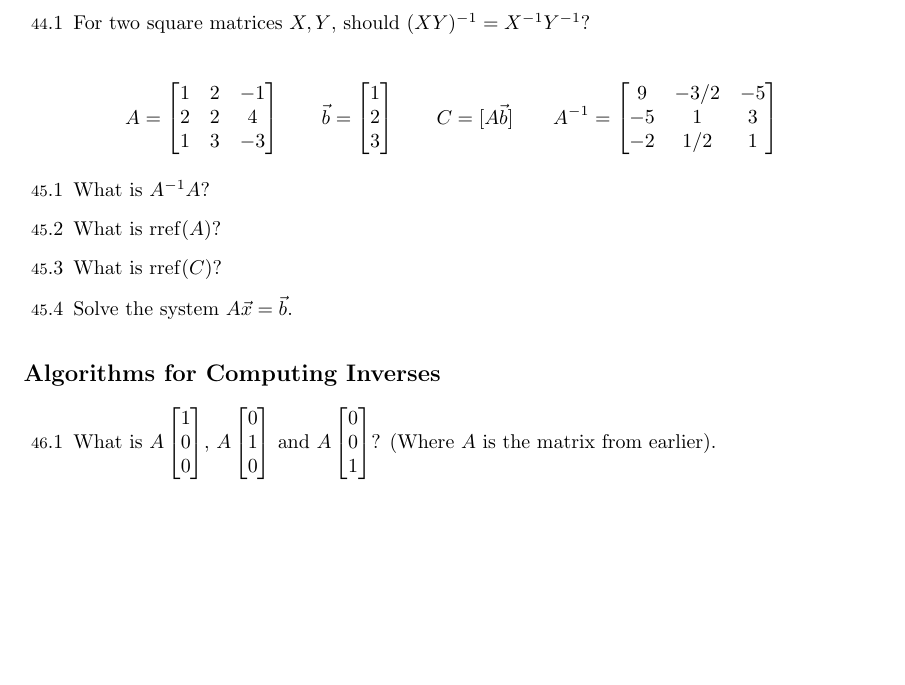
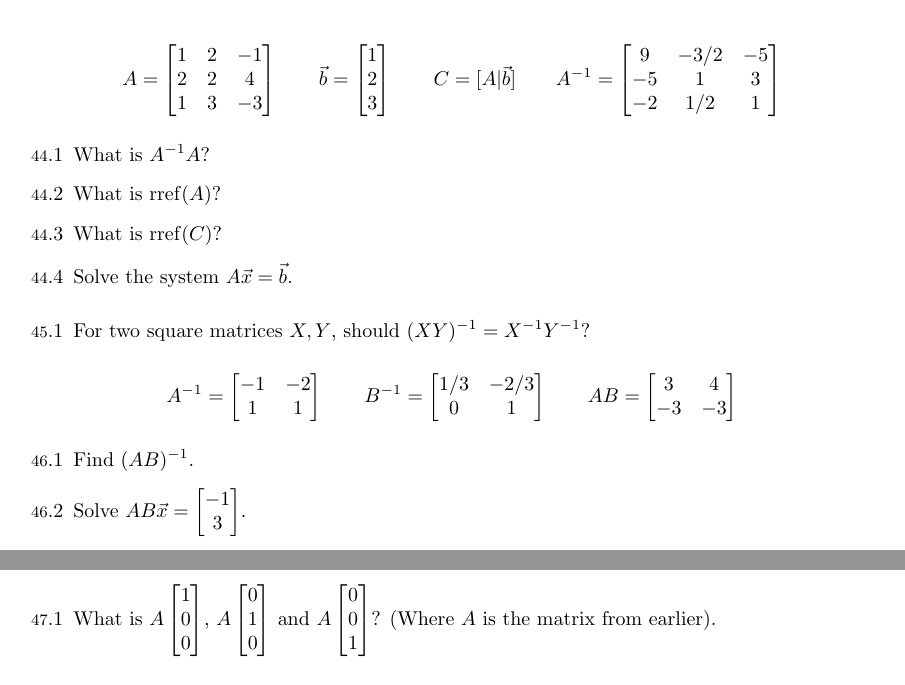
Before and after one commit to siefkenj/IBLLinearAlgebra, a LaTeX document (vectors/vectors.tex): part of page 16 of 17 before the commit and two parts of pages 16 and 17 of 17 after it, the two joined at a grey line, cut so that both start at the same text, the shorter picture padded with empty space. Compiled offline with pdfLaTeX.

Commit message:
Reordered inverses

```diff
--- a/vectors/vectors.tex
+++ b/vectors/vectors.tex
@@ -834,14 +834,11 @@ matrix and {\tt zeros(n)} will create an $n\times n$ zero matrix).
 		\item Can you outline a procedure for finding the inverse of a matrix
 		using elementary matrices?
 	\end{Enum}
-	\begin{Enum}
-		\item For two square matrices $X,Y$, should $(XY)^{-1}=X^{-1}Y^{-1}$?
-	\end{Enum}
 
 	\[
 		A=\mat{1&2&-1\\2&2&4\\1&3&-3}\qquad
 		\vec b=\mat{1\\2\\3}\qquad
-		C=[A\vec b]\qquad
+		C=[A|\vec b]\qquad
 		A^{-1}=\mat{9&-3/2&-5\\-5&1&3\\-2&1/2&1}
 	\]
 	\begin{Enum}
@@ -849,6 +846,17 @@ matrix and {\tt zeros(n)} will create an $n\times n$ zero matrix).
 		\item What is $\rref(A)$?
 		\item What is $\rref(C)$?
 		\item Solve the system $A\vec x=\vec b$.
+	\end{Enum}
+	\begin{Enum}
+		\item For two square matrices $X,Y$, should $(XY)^{-1}=X^{-1}Y^{-1}$?
+	\end{Enum}
+	\[
+		A^{-1}=\mat{-1&-2\\1&1}\qquad B^{-1}=\mat{1/3&-2/3\\0&1}\qquad
+		AB=\mat{3&4\\-3&-3}
+	\]
+	\begin{Enum}
+		\item Find $(AB)^{-1}$.
+		\item Solve $AB\vec x=\mat{-1\\3}$.
 	\end{Enum}
 \subsection*{Algorithms for Computing Inverses}
 	\begin{Enum}
```
Also changed, not shown: vectors/vectors.pdf, vectors/vectors.tex (2 more changed lines).
